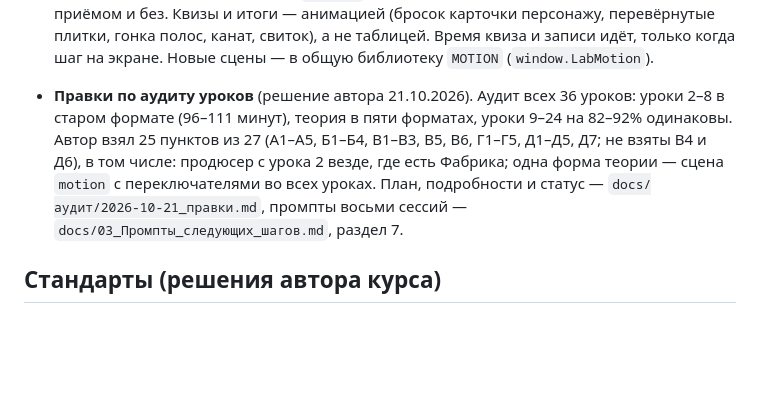
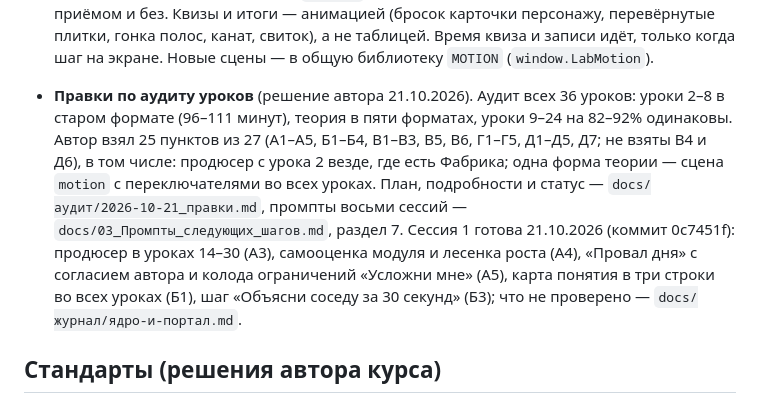
Before and after one commit to mentalart/GameLab, a Markdown page: docs/01_Журнал_курса.md, the part around the change. Rendered like a GitHub page; blank space fills up the shorter version.

```diff
--- a/docs/01_Журнал_курса.md
+++ b/docs/01_Журнал_курса.md
@@ -85,7 +85,7 @@
 
 - **Моушн-дизайн с переключателями** (решение автора 20.10.2026, модуль 6: «для интерактивности и понятности информации для детей используй motion design»). Понятие урока объясняется сценой, которую ученик трогает сам: у сцены шага `motion` бывают переключатели «попробуй сам» (`toggles`), и анимация сразу показывает разницу — с приёмом и без. Квизы и итоги — анимацией (бросок карточки персонажу, перевёрнутые плитки, гонка полос, канат, свиток), а не таблицей. Время квиза и записи идёт, только когда шаг на экране. Новые сцены — в общую библиотеку `MOTION` (`window.LabMotion`).
 
-- **Правки по аудиту уроков** (решение автора 21.10.2026). Аудит всех 36 уроков: уроки 2–8 в старом формате (96–111 минут), теория в пяти форматах, уроки 9–24 на 82–92% одинаковы. Автор взял 25 пунктов из 27 (А1–А5, Б1–Б4, В1–В3, В5, В6, Г1–Г5, Д1–Д5, Д7; не взяты В4 и Д6), в том числе: продюсер с урока 2 везде, где есть Фабрика; одна форма теории — сцена `motion` с переключателями во всех уроках. План, подробности и статус — `docs/аудит/2026-10-21_правки.md`, промпты восьми сессий — `docs/03_Промпты_следующих_шагов.md`, раздел 7.
+- **Правки по аудиту уроков** (решение автора 21.10.2026). Аудит всех 36 уроков: уроки 2–8 в старом формате (96–111 минут), теория в пяти форматах, уроки 9–24 на 82–92% одинаковы. Автор взял 25 пунктов из 27 (А1–А5, Б1–Б4, В1–В3, В5, В6, Г1–Г5, Д1–Д5, Д7; не взяты В4 и Д6), в том числе: продюсер с урока 2 везде, где есть Фабрика; одна форма теории — сцена `motion` с переключателями во всех уроках. План, подробности и статус — `docs/аудит/2026-10-21_правки.md`, промпты восьми сессий — `docs/03_Промпты_следующих_шагов.md`, раздел 7. Сессия 1 готова 21.10.2026 (коммит 0c7451f): продюсер в уроках 14–30 (А3), самооценка модуля и лесенка роста (А4), «Провал дня» с согласием автора и колода ограничений «Усложни мне» (А5), карта понятия в три строки во всех уроках (Б1), шаг «Объясни соседу за 30 секунд» (Б3); что не проверено — `docs/журнал/ядро-и-портал.md`.
 
 ## Стандарты (решения автора курса)
 
```
Also changed, not shown: docs/аудит/2026-10-21_правки.md (+5 -5 lines).
